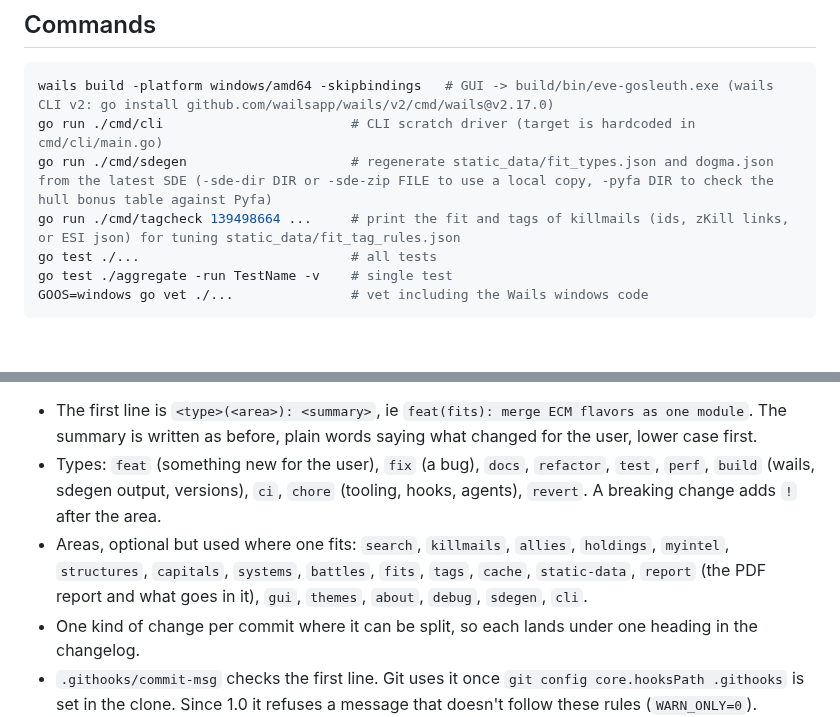
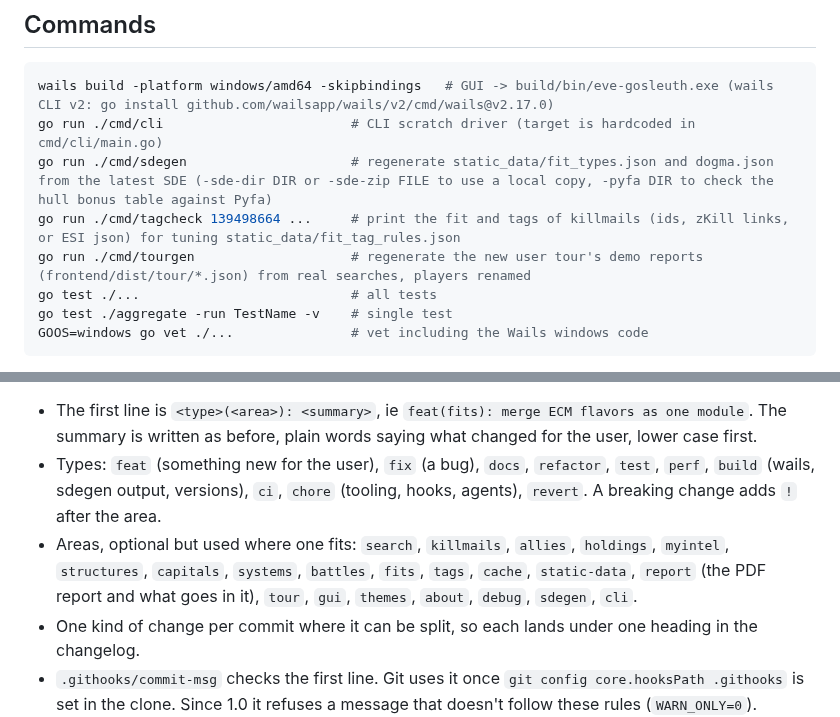
Before and after one commit to lynkfox/eve-gosleuth, a Markdown page: CLAUDE.md, 2 parts joined by grey strips. Drawn GitHub-style; blank space fills up the shorter version.

Commit message:
chore: the tour commit area and the tourgen command
Co-Authored-By: Claude Opus 5.5 <noreply@anthropic.com>

```diff
--- a/CLAUDE.md
+++ b/CLAUDE.md
@@ -17,6 +17,7 @@ wails build -platform windows/amd64 -skipbindings   # GUI -> build/bin/eve-gosle
 go run ./cmd/cli                        # CLI scratch driver (target is hardcoded in cmd/cli/main.go)
 go run ./cmd/sdegen                     # regenerate static_data/fit_types.json and dogma.json from the latest SDE (-sde-dir DIR or -sde-zip FILE to use a local copy, -pyfa DIR to check the hull bonus table against Pyfa)
 go run ./cmd/tagcheck 139498664 ...     # print the fit and tags of killmails (ids, zKill links, or ESI json) for tuning static_data/fit_tag_rules.json
+go run ./cmd/tourgen                    # regenerate the new user tour's demo reports (frontend/dist/tour/*.json) from real searches, players renamed
 go test ./...                           # all tests
 go test ./aggregate -run TestName -v    # single test
 GOOS=windows go vet ./...               # vet including the Wails windows code
@@ -59,7 +60,7 @@ Commits follow [Conventional Commits](https://www.conventionalcommits.org/), so
 
 - The first line is `<type>(<area>): <summary>`, ie `feat(fits): merge ECM flavors as one module`. The summary is written as before, plain words saying what changed for the user, lower case first.
 - Types: `feat` (something new for the user), `fix` (a bug), `docs`, `refactor`, `test`, `perf`, `build` (wails, sdegen output, versions), `ci`, `chore` (tooling, hooks, agents), `revert`. A breaking change adds `!` after the area.
-- Areas, optional but used where one fits: `search`, `killmails`, `allies`, `holdings`, `myintel`, `structures`, `capitals`, `systems`, `battles`, `fits`, `tags`, `cache`, `static-data`, `report` (the PDF report and what goes in it), `gui`, `themes`, `about`, `debug`, `sdegen`, `cli`.
+- Areas, optional but used where one fits: `search`, `killmails`, `allies`, `holdings`, `myintel`, `structures`, `capitals`, `systems`, `battles`, `fits`, `tags`, `cache`, `static-data`, `report` (the PDF report and what goes in it), `tour`, `gui`, `themes`, `about`, `debug`, `sdegen`, `cli`.
 - One kind of change per commit where it can be split, so each lands under one heading in the changelog.
 - `.githooks/commit-msg` checks the first line. Git uses it once `git config core.hooksPath .githooks` is set in the clone. Since 1.0 it refuses a message that doesn't follow these rules (`WARN_ONLY=0`).
 
```
